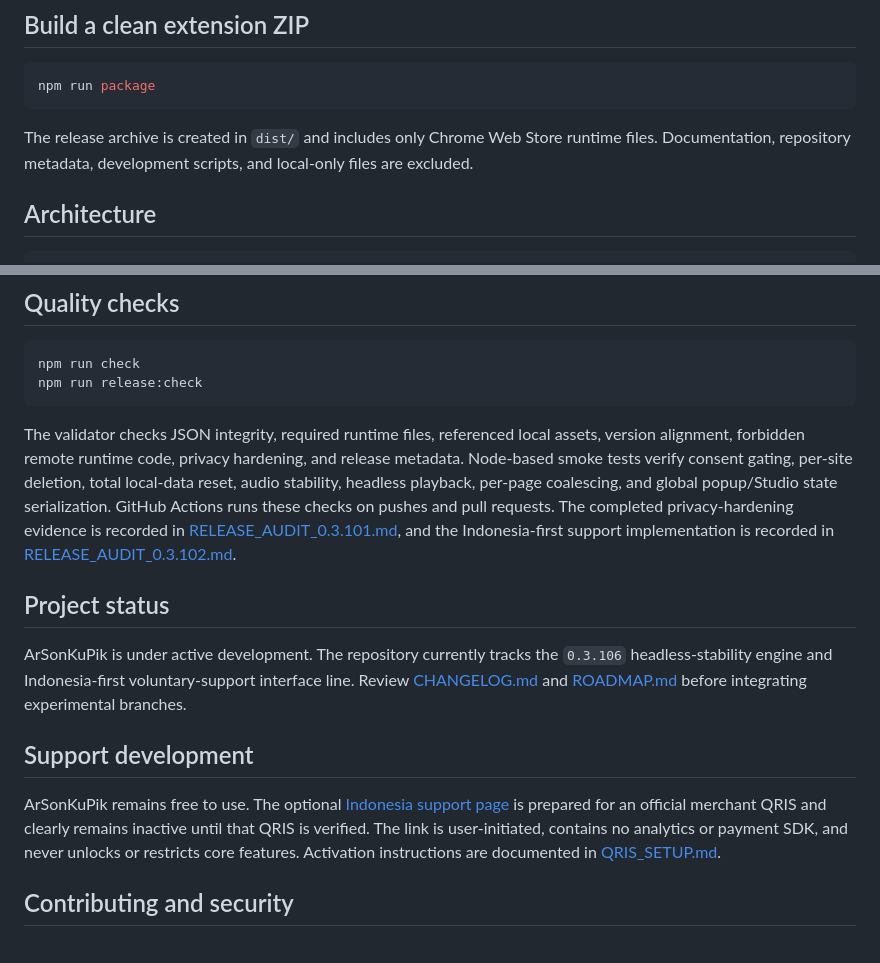
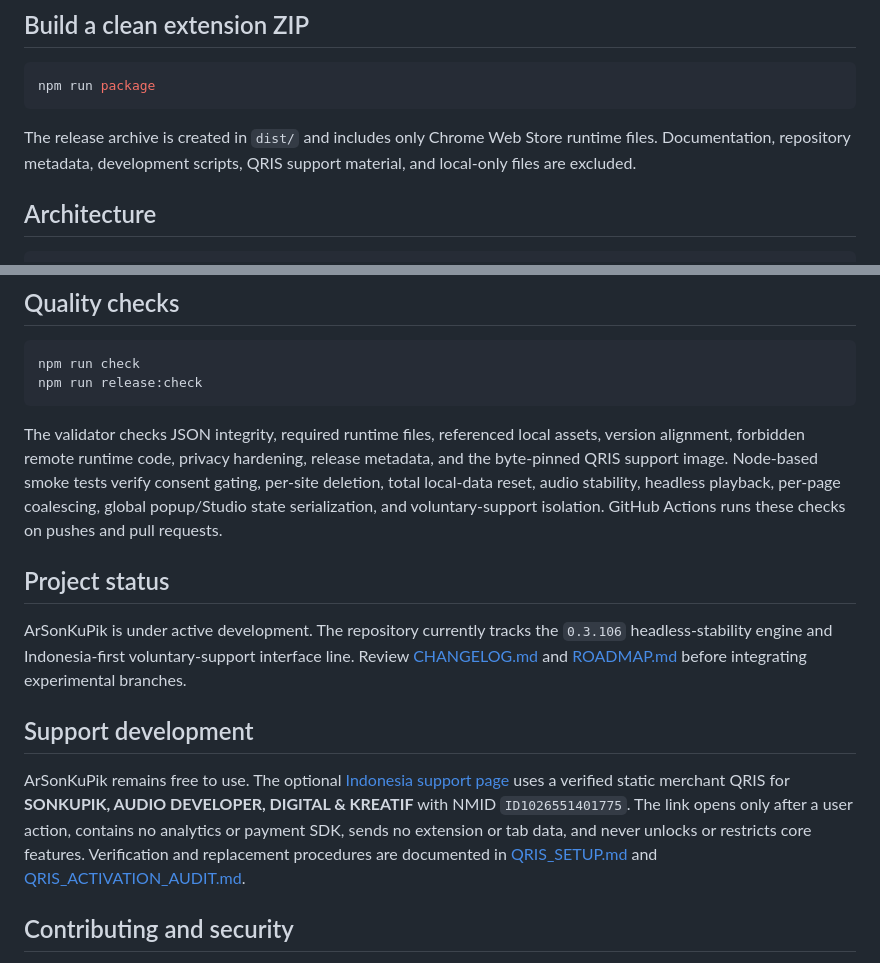
Before and after one commit to masarray/arsonkupik-extension, a Markdown page: README.md, 2 parts joined by grey strips. Rendered like a GitHub page.

Commit message:
Document verified voluntary QRIS support

````diff
--- a/README.md
+++ b/README.md
@@ -48,7 +48,7 @@ Chrome 116 or newer is required by the current manifest.
 npm run package
 ```
 
-The release archive is created in `dist/` and includes only Chrome Web Store runtime files. Documentation, repository metadata, development scripts, and local-only files are excluded.
+The release archive is created in `dist/` and includes only Chrome Web Store runtime files. Documentation, repository metadata, development scripts, QRIS support material, and local-only files are excluded.
 
 ## Architecture
 
@@ -101,7 +101,7 @@ npm run check
 npm run release:check
 ```
 
-The validator checks JSON integrity, required runtime files, referenced local assets, version alignment, forbidden remote runtime code, privacy hardening, and release metadata. Node-based smoke tests verify consent gating, per-site deletion, total local-data reset, audio stability, headless playback, per-page coalescing, and global popup/Studio state serialization. GitHub Actions runs these checks on pushes and pull requests. The completed privacy-hardening evidence is recorded in [RELEASE_AUDIT_0.3.101.md](RELEASE_AUDIT_0.3.101.md), and the Indonesia-first support implementation is recorded in [RELEASE_AUDIT_0.3.102.md](RELEASE_AUDIT_0.3.102.md).
+The validator checks JSON integrity, required runtime files, referenced local assets, version alignment, forbidden remote runtime code, privacy hardening, release metadata, and the byte-pinned QRIS support image. Node-based smoke tests verify consent gating, per-site deletion, total local-data reset, audio stability, headless playback, per-page coalescing, global popup/Studio state serialization, and voluntary-support isolation. GitHub Actions runs these checks on pushes and pull requests.
 
 ## Project status
 
@@ -109,7 +109,7 @@ ArSonKuPik is under active development. The repository currently tracks the `0.3
 
 ## Support development
 
-ArSonKuPik remains free to use. The optional [Indonesia support page](https://masarray.github.io/arsonkupik-extension/id/dukung.html) is prepared for an official merchant QRIS and clearly remains inactive until that QRIS is verified. The link is user-initiated, contains no analytics or payment SDK, and never unlocks or restricts core features. Activation instructions are documented in [QRIS_SETUP.md](QRIS_SETUP.md).
+ArSonKuPik remains free to use. The optional [Indonesia support page](https://masarray.github.io/arsonkupik-extension/id/dukung.html) uses a verified static merchant QRIS for **SONKUPIK, AUDIO DEVELOPER, DIGITAL & KREATIF** with NMID `ID1026551401775`. The link opens only after a user action, contains no analytics or payment SDK, sends no extension or tab data, and never unlocks or restricts core features. Verification and replacement procedures are documented in [QRIS_SETUP.md](QRIS_SETUP.md) and [QRIS_ACTIVATION_AUDIT.md](QRIS_ACTIVATION_AUDIT.md).
 
 ## Contributing and security
 
````
